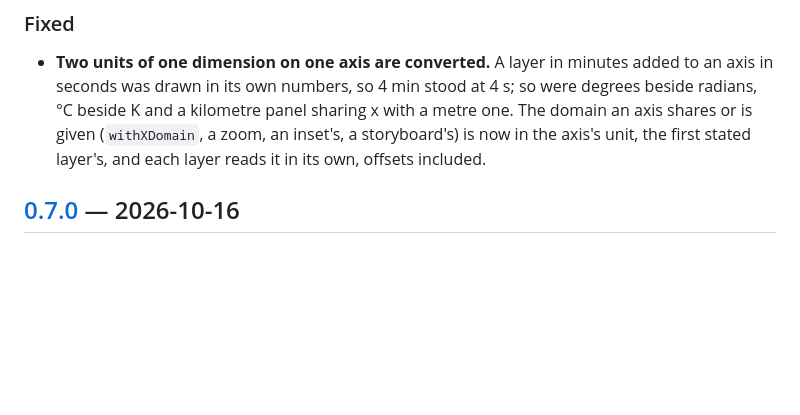
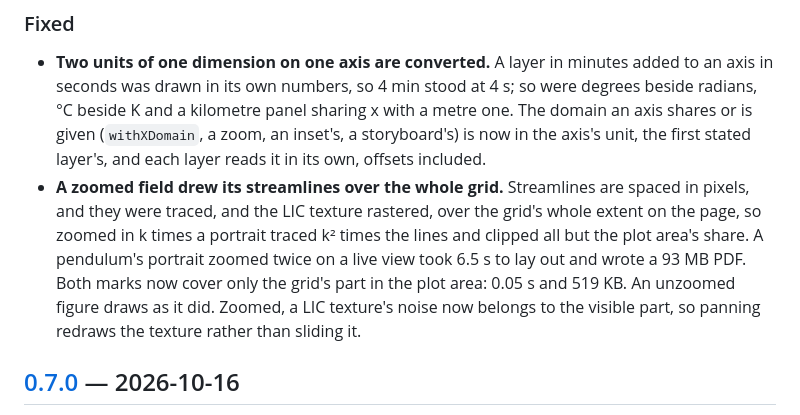
Before and after one commit to Axym-Labs/marey, a Markdown page: CHANGELOG.md, the part around the change. Rendered like a GitHub page; blank space fills up the shorter version.

Commit message:
changelog: a zoomed field's streamlines over the plot area only
Co-Authored-By: Claude Opus 5.5 <noreply@anthropic.com>

```diff
--- a/CHANGELOG.md
+++ b/CHANGELOG.md
@@ -170,6 +170,13 @@ and reported when missing; Marey does not require a version of them.
   °C beside K and a kilometre panel sharing x with a metre one. The domain an axis shares
   or is given (`withXDomain`, a zoom, an inset's, a storyboard's) is now in the axis's unit,
   the first stated layer's, and each layer reads it in its own, offsets included.
+- **A zoomed field drew its streamlines over the whole grid.** Streamlines are spaced in pixels,
+  and they were traced, and the LIC texture rastered, over the grid's whole extent on the page, so
+  zoomed in k times a portrait traced k² times the lines and clipped all but the plot area's
+  share. A pendulum's portrait zoomed twice on a live view took 6.5 s to lay out and wrote a
+  93 MB PDF. Both marks now cover only the grid's part in the plot area: 0.05 s and 519 KB. An
+  unzoomed figure draws as it did. Zoomed, a LIC texture's noise now belongs to the visible part,
+  so panning redraws the texture rather than sliding it.
 
 
 ## [0.7.0] — 2026-10-16
```
